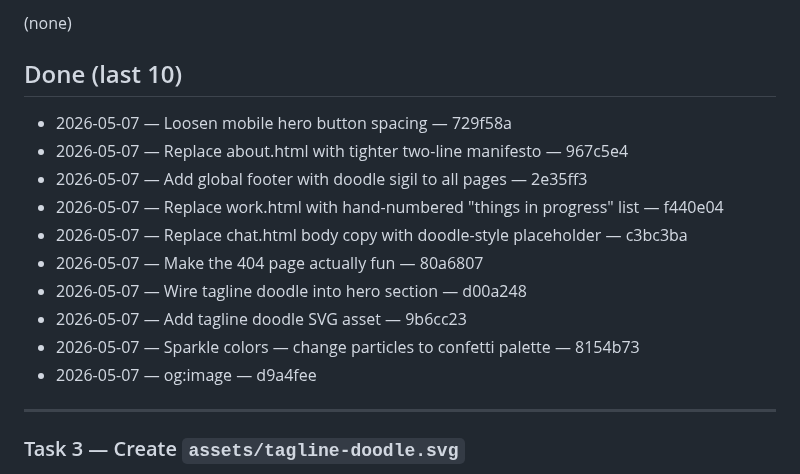
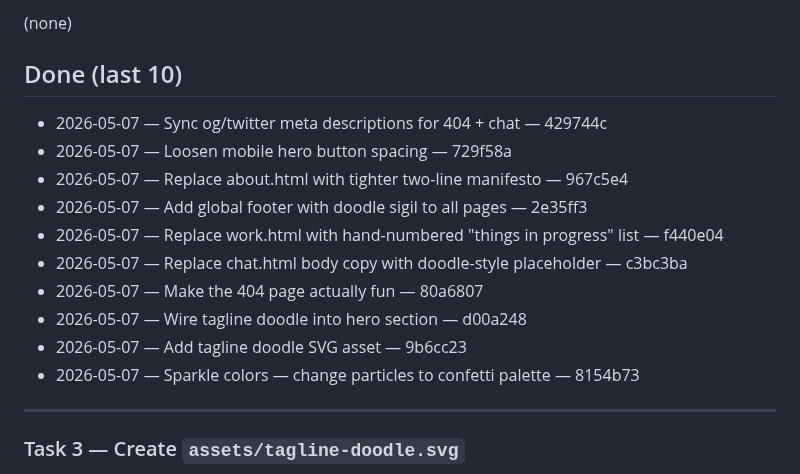
Before and after one commit to TOBI-bot1234/portfolio-site, a Markdown page: TASKS.md, the part around the change. GitHub-like rendering.

Commit message:
chore: TASKS.md — add missing meta-sync entry, trim Done list

```diff
--- a/TASKS.md
+++ b/TASKS.md
@@ -16,6 +16,7 @@ Single source of truth for portfolio-site work. See "Task tracker" in Bob's inst
 
 ## Done (last 10)
 
+- 2026-05-07 — Sync og/twitter meta descriptions for 404 + chat — 429744c
 - 2026-05-07 — Loosen mobile hero button spacing — 729f58a
 - 2026-05-07 — Replace about.html with tighter two-line manifesto — 967c5e4
 - 2026-05-07 — Add global footer with doodle sigil to all pages — 2e35ff3
@@ -25,7 +26,6 @@ Single source of truth for portfolio-site work. See "Task tracker" in Bob's inst
 - 2026-05-07 — Wire tagline doodle into hero section — d00a248
 - 2026-05-07 — Add tagline doodle SVG asset — 9b6cc23
 - 2026-05-07 — Sparkle colors — change particles to confetti palette — 8154b73
-- 2026-05-07 — og:image — d9a4fee
 
 ---
 
```
